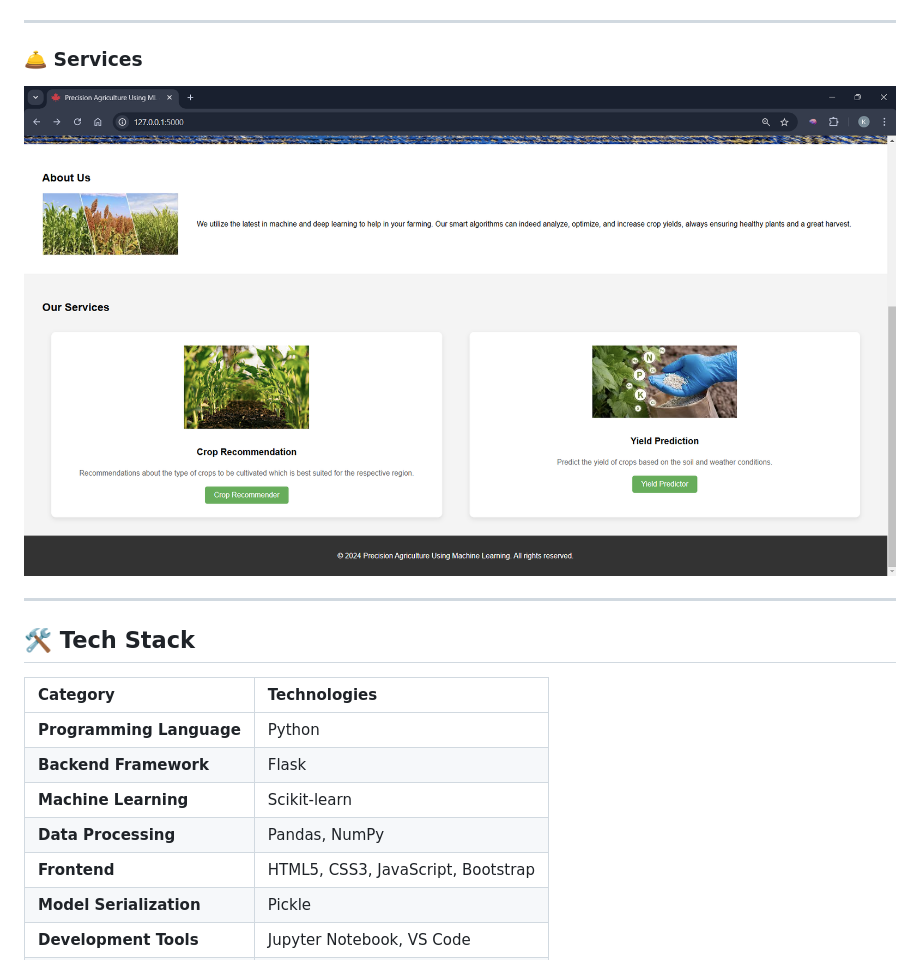
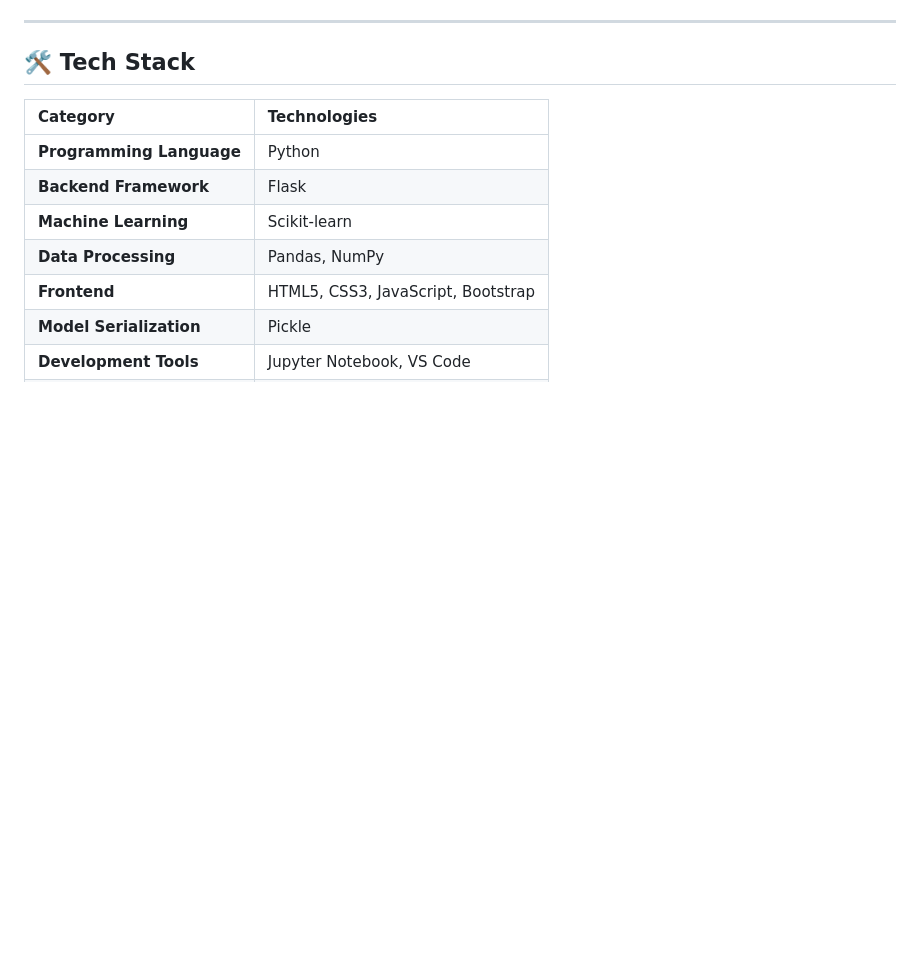
Before and after one commit to KhareIshan/Precision-Agriculture-ML, a Markdown page: README.md, the part around one of its changes. Drawn GitHub-style; blank space fills up the shorter version.

```diff
--- a/README.md
+++ b/README.md
@@ -87,11 +92,6 @@ Recommends the most suitable crop based on soil nutrients and environmental cond
 
 ---
 
-### 🛎️ Services
-
-<img src="./Screenshots/services.png" alt="Services Page" width="900">
-
----
 
 ## 🛠️ Tech Stack
 
```
Also changed, not shown: other parts of README.md (+11 -6 lines).
